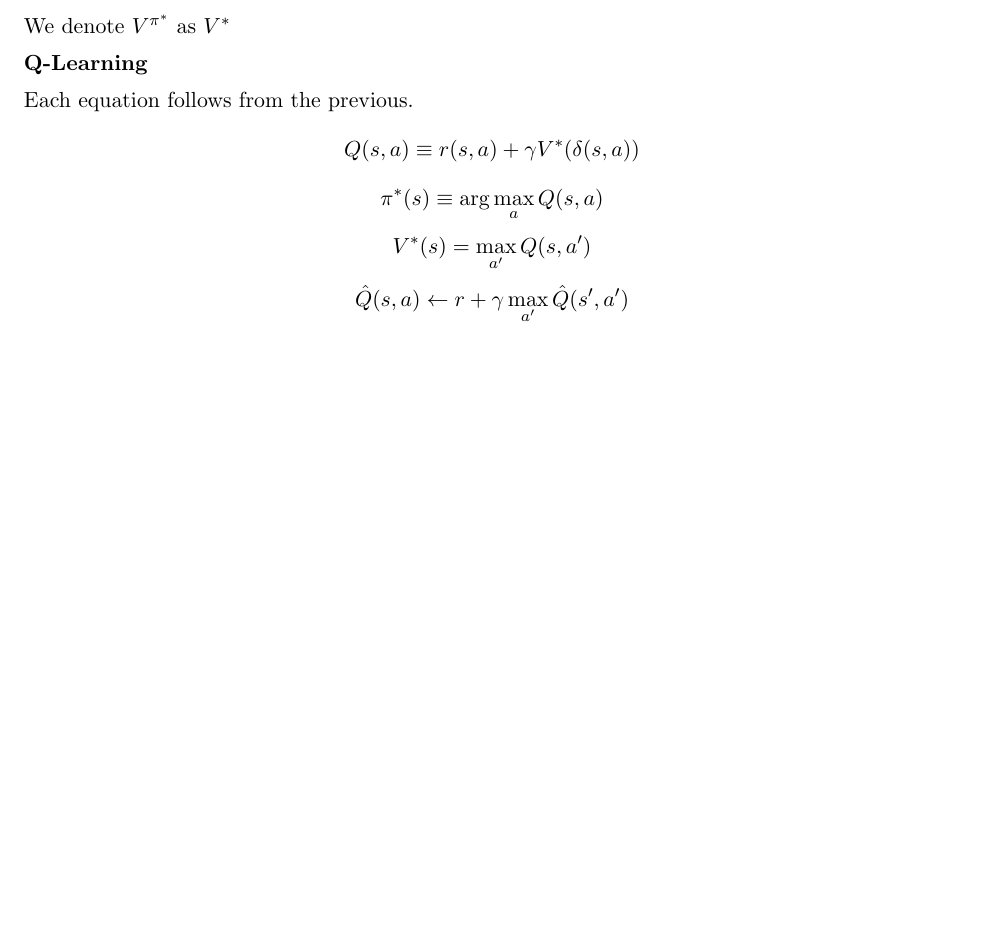
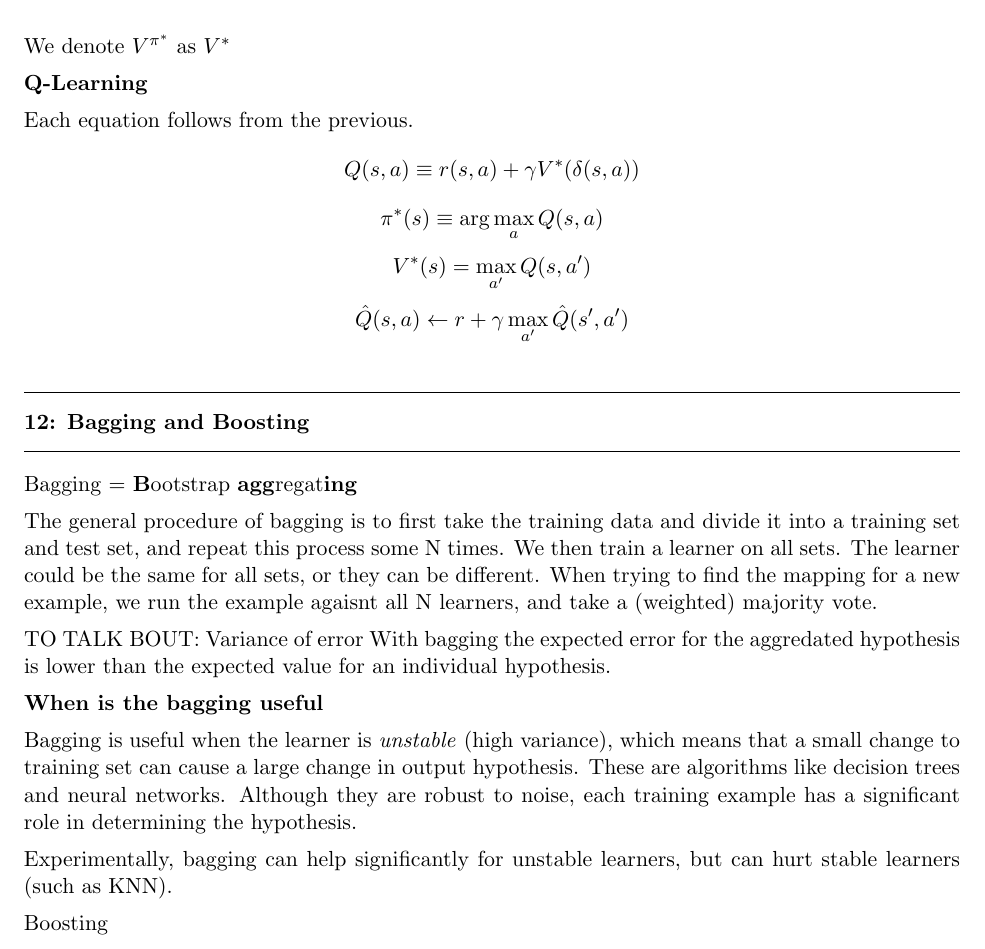
Before and after one commit to howarth/ML-Study-Guide, a LaTeX document (ml_review.tex): part of page 23 of 23, cut so that both start at the same text, the shorter picture padded with empty space. Compiled offline with pdfLaTeX.

Commit message:
Started Bagging/Boosting

```diff
--- a/ml_review.tex
+++ b/ml_review.tex
@@ -985,5 +985,33 @@ $$\hat{Q}(s,a) \leftarrow r + \gamma \max_{a'}\hat{Q}(s', a')$$
 
 \end{question}
 
+\begin{question}{Bagging and Boosting}
+
+Bagging  = \textbf{B}ootstrap \textbf{agg}regat\textbf{ing}
+
+The general procedure of bagging is to first take the training data and divide it
+into a training set and test set, and repeat this process some N times. We then train
+a learner on all sets. The learner could be the same for all sets, or they can be different.
+When trying to find the mapping for a new example, we run the example agaisnt all
+N learners, and take a (weighted) majority vote.
+
+TO TALK BOUT: Variance of error
+With bagging the expected error for the aggredated hypothesis is lower
+than the expected value for an individual hypothesis.
+
+
+\textbf{When is the bagging useful}
+
+Bagging is useful when the learner is \emph{unstable} (high variance), which means that a small
+change to training set can cause a large change in output hypothesis. These are algorithms
+like decision trees and neural networks. Although they are robust to noise, each training
+example has a significant role in determining the hypothesis.
+
+Experimentally, bagging can help significantly for unstable learners, but can hurt
+stable learners (such as KNN).
+
+Boosting
+\end{question}
+
 
 \end{document}
```
